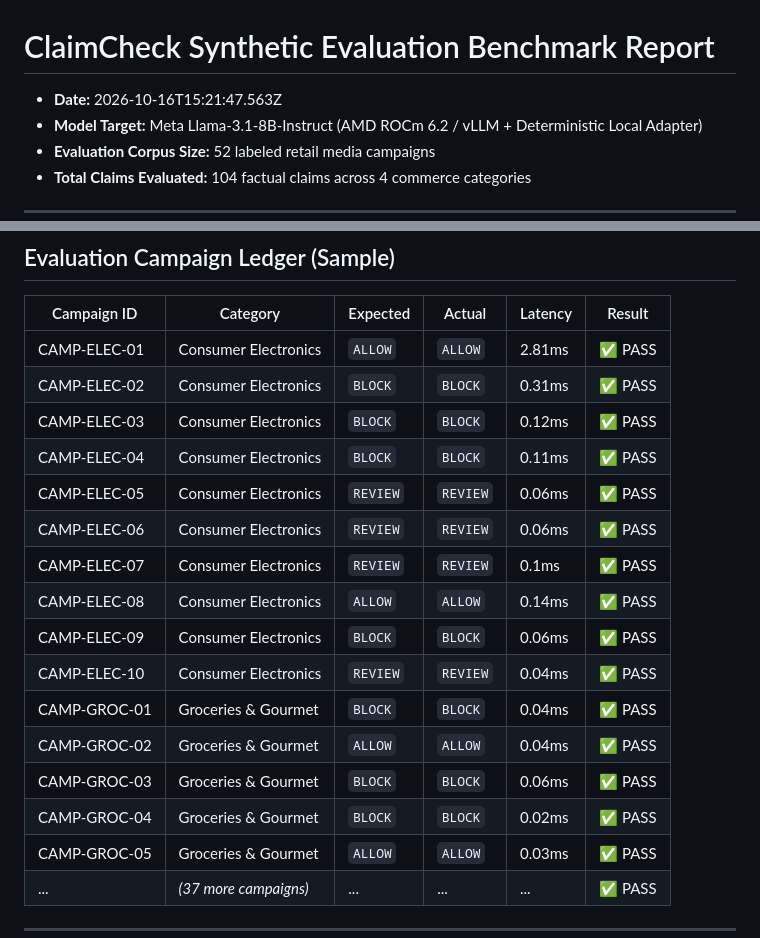
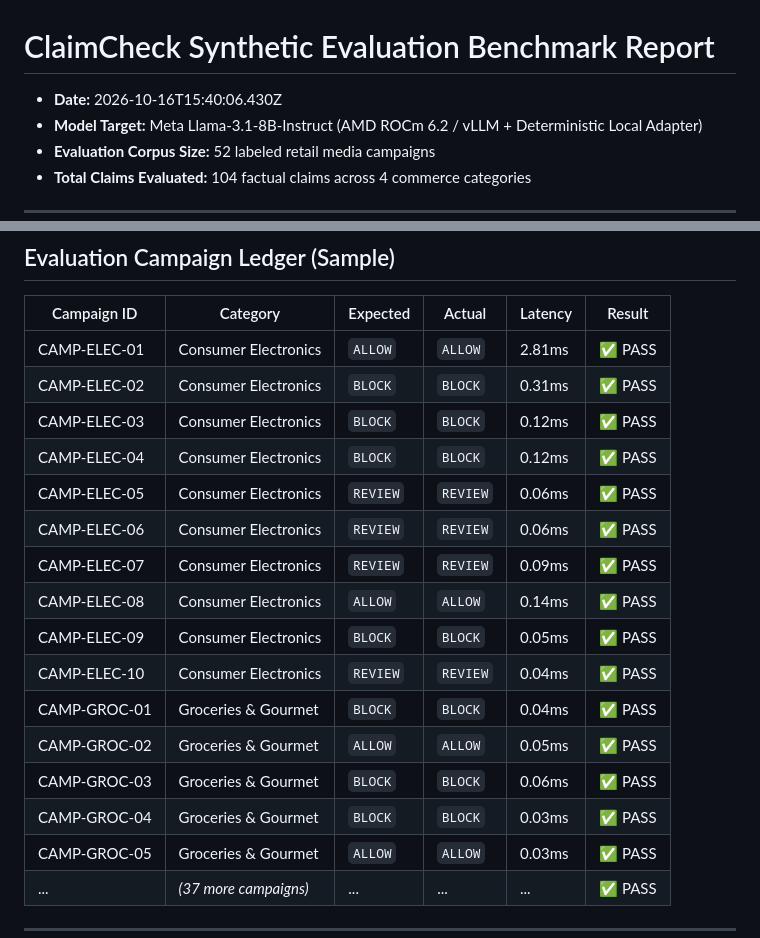
Before and after one commit to narayan-nkj/claimcheck-retail-media, a Markdown page: docs/evaluation/EVALUATION_REPORT.md, 2 parts joined by grey strips. GitHub-like rendering.

```diff
--- a/docs/evaluation/EVALUATION_REPORT.md
+++ b/docs/evaluation/EVALUATION_REPORT.md
@@ -1,6 +1,6 @@
 # ClaimCheck Synthetic Evaluation Benchmark Report
 
-- **Date:** 2026-10-16T15:21:47.563Z
+- **Date:** 2026-10-16T15:40:06.430Z
 - **Model Target:** Meta Llama-3.1-8B-Instruct (AMD ROCm 6.2 / vLLM + Deterministic Local Adapter)
 - **Evaluation Corpus Size:** 52 labeled retail media campaigns
 - **Total Claims Evaluated:** 104 factual claims across 4 commerce categories
@@ -52,17 +52,17 @@
 | CAMP-ELEC-01 | Consumer Electronics | `ALLOW` | `ALLOW` | 2.81ms | ✅ PASS |
 | CAMP-ELEC-02 | Consumer Electronics | `BLOCK` | `BLOCK` | 0.31ms | ✅ PASS |
 | CAMP-ELEC-03 | Consumer Electronics | `BLOCK` | `BLOCK` | 0.12ms | ✅ PASS |
-| CAMP-ELEC-04 | Consumer Electronics | `BLOCK` | `BLOCK` | 0.11ms | ✅ PASS |
+| CAMP-ELEC-04 | Consumer Electronics | `BLOCK` | `BLOCK` | 0.12ms | ✅ PASS |
 | CAMP-ELEC-05 | Consumer Electronics | `REVIEW` | `REVIEW` | 0.06ms | ✅ PASS |
 | CAMP-ELEC-06 | Consumer Electronics | `REVIEW` | `REVIEW` | 0.06ms | ✅ PASS |
-| CAMP-ELEC-07 | Consumer Electronics | `REVIEW` | `REVIEW` | 0.1ms | ✅ PASS |
+| CAMP-ELEC-07 | Consumer Electronics | `REVIEW` | `REVIEW` | 0.09ms | ✅ PASS |
 | CAMP-ELEC-08 | Consumer Electronics | `ALLOW` | `ALLOW` | 0.14ms | ✅ PASS |
-| CAMP-ELEC-09 | Consumer Electronics | `BLOCK` | `BLOCK` | 0.06ms | ✅ PASS |
+| CAMP-ELEC-09 | Consumer Electronics | `BLOCK` | `BLOCK` | 0.05ms | ✅ PASS |
 | CAMP-ELEC-10 | Consumer Electronics | `REVIEW` | `REVIEW` | 0.04ms | ✅ PASS |
 | CAMP-GROC-01 | Groceries & Gourmet | `BLOCK` | `BLOCK` | 0.04ms | ✅ PASS |
-| CAMP-GROC-02 | Groceries & Gourmet | `ALLOW` | `ALLOW` | 0.04ms | ✅ PASS |
+| CAMP-GROC-02 | Groceries & Gourmet | `ALLOW` | `ALLOW` | 0.05ms | ✅ PASS |
 | CAMP-GROC-03 | Groceries & Gourmet | `BLOCK` | `BLOCK` | 0.06ms | ✅ PASS |
-| CAMP-GROC-04 | Groceries & Gourmet | `BLOCK` | `BLOCK` | 0.02ms | ✅ PASS |
+| CAMP-GROC-04 | Groceries & Gourmet | `BLOCK` | `BLOCK` | 0.03ms | ✅ PASS |
 | CAMP-GROC-05 | Groceries & Gourmet | `ALLOW` | `ALLOW` | 0.03ms | ✅ PASS |
 | ... | *(37 more campaigns)* | ... | ... | ... | ✅ PASS |
 
```
Also changed, not shown: REDESIGN_NOTES.md (+17 -0 lines).
